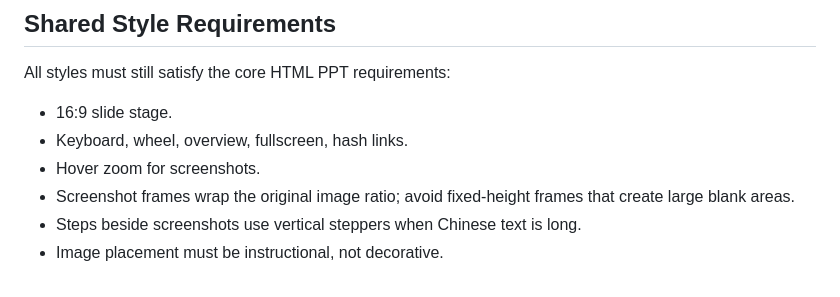
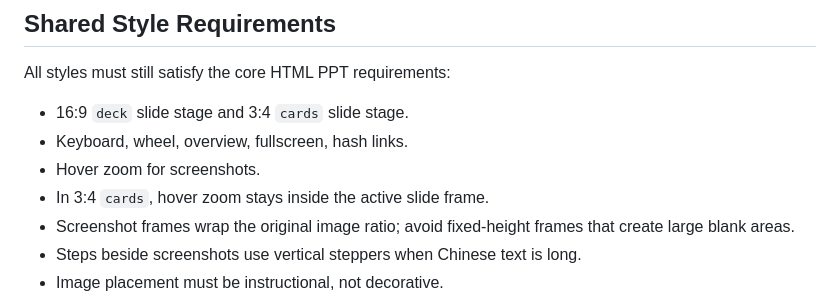
Before and after one commit to kejixiaoliang/xiaoliang-html-ppt-skill, a Markdown page: references/style-presets.md, the part around the change. GitHub-like rendering.

Commit message:
Clarify 3x4 style requirements

```diff
--- a/references/style-presets.md
+++ b/references/style-presets.md
@@ -127,9 +127,10 @@ When generating a deck, set the body class to the selected style and then adjust
 
 All styles must still satisfy the core HTML PPT requirements:
 
-- 16:9 slide stage.
+- 16:9 `deck` slide stage and 3:4 `cards` slide stage.
 - Keyboard, wheel, overview, fullscreen, hash links.
 - Hover zoom for screenshots.
+- In 3:4 `cards`, hover zoom stays inside the active slide frame.
 - Screenshot frames wrap the original image ratio; avoid fixed-height frames that create large blank areas.
 - Steps beside screenshots use vertical steppers when Chinese text is long.
 - Image placement must be instructional, not decorative.
```
